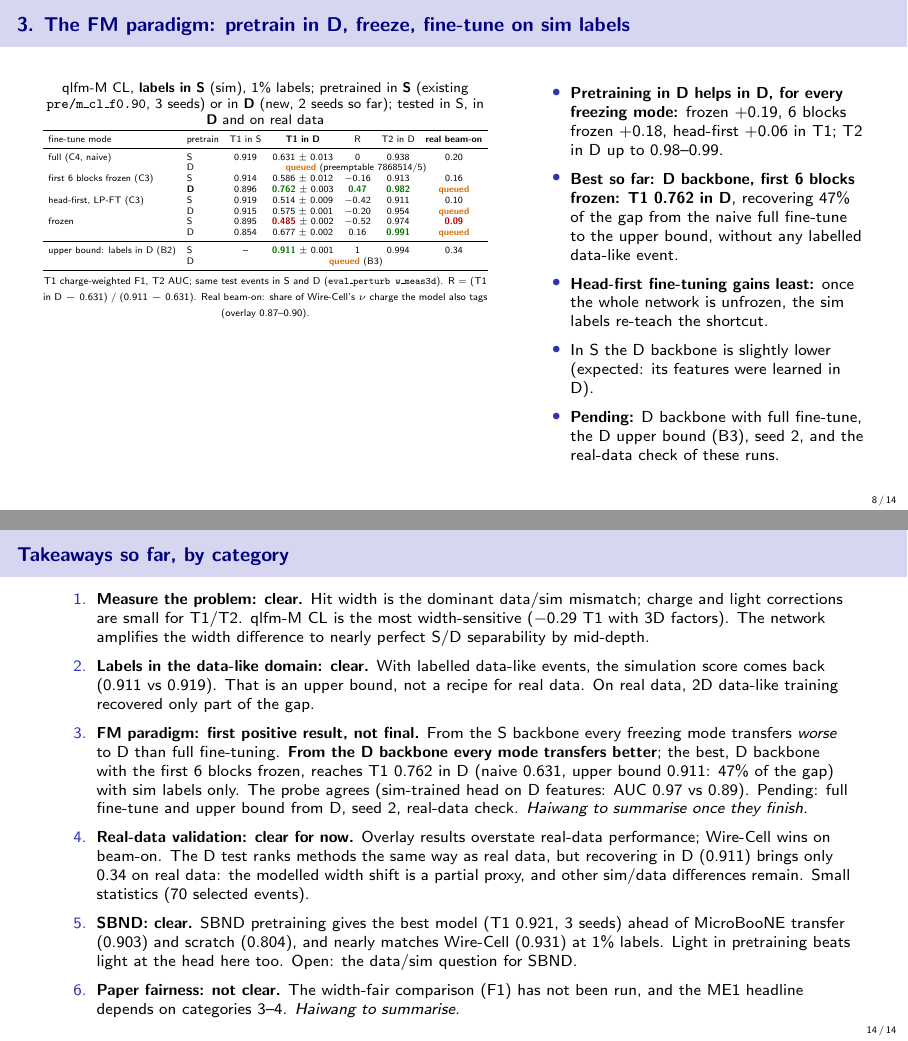
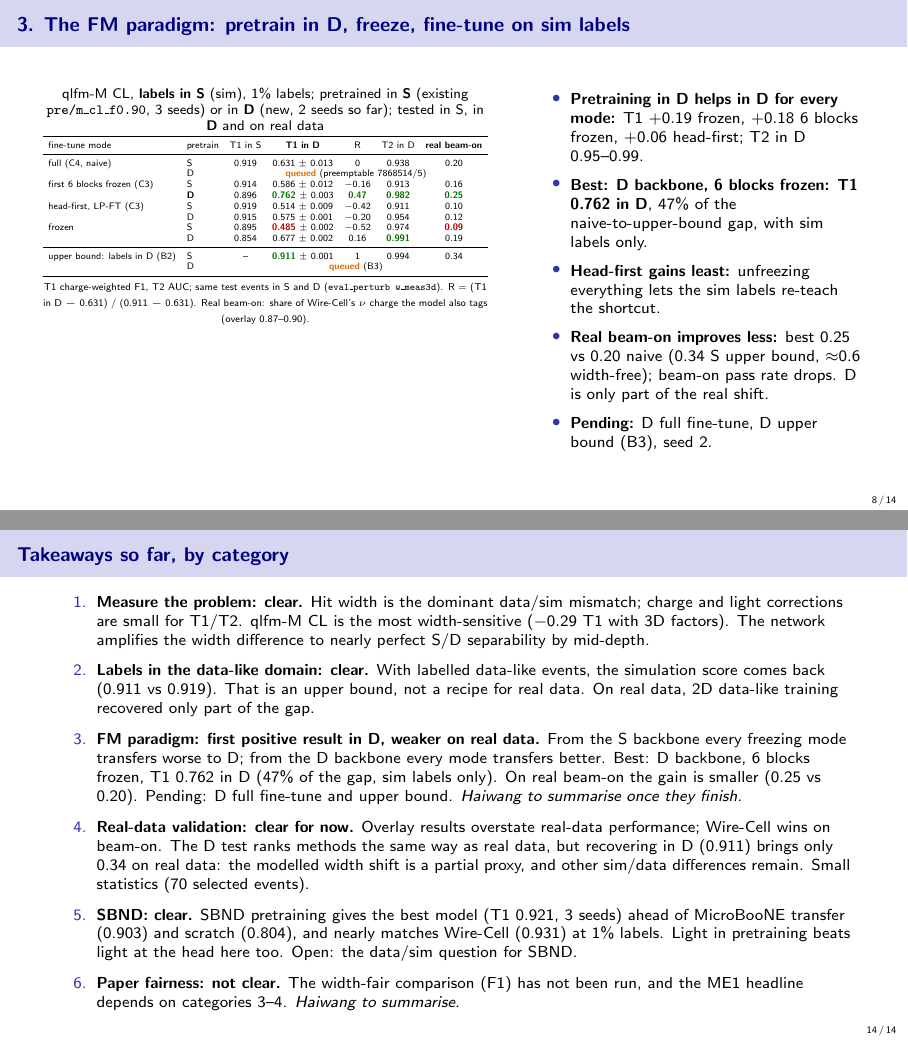
Before and after one commit to HaiwangYu/fm4npp-lartpc, LaTeX slides (multi-modal-qlmatch/docs/experiments-live-tex/experiments-live.tex): pages 8 and 14 of 14, joined at a grey line. Compiled offline with pdfLaTeX.

Commit message:
Live deck: real beam-on check of the D-pretrained runs (hit agreement up, best 0.25 vs 0.20 naive; event-level pass rate down), takeaway updated
Co-Authored-By: Claude Opus 5.5 <noreply@anthropic.com>
Claude-Session: https://claude.ai/code/session_01UyNww53ddDua1UGvZUcHmU

```diff
--- a/multi-modal-qlmatch/docs/experiments-live-tex/experiments-live.tex
+++ b/multi-modal-qlmatch/docs/experiments-live-tex/experiments-live.tex
@@ -23,11 +23,11 @@
 \newcommand{\iss}[1]{\href{\gh/issues/#1}{\color{blue!60!black}\##1}}
 \newcommand{\doc}[1]{\href{\gh/blob/main/multi-modal-qlmatch/docs/#1}{\color{blue!60!black}\texttt{#1}}}
 \setlength{\tabcolsep}{4pt}
-\newcommand{\updated}{2026-11-20 13:19 UTC}
+\newcommand{\updated}{2026-11-20 13:33 UTC}
 % real beam-on agreement of the D-pretrained runs (filled when the reports finish)
-\newcommand{\PDfbReal}{\que}
-\newcommand{\PDlpReal}{\que}
-\newcommand{\PDfrReal}{\que}
+\newcommand{\PDfbReal}{\good{0.25}}
+\newcommand{\PDlpReal}{0.12}
+\newcommand{\PDfrReal}{0.19}
 
 \title{qlfm experiments: live status}
 \subtitle{Planned, running and finished tests, with results and takeaways}
@@ -262,11 +262,11 @@
     \end{column}
     \begin{column}{0.42\textwidth}
       \begin{itemize}\setlength{\itemsep}{3pt}
-        \item \textbf{Pretraining in D helps in D, for every freezing mode:} frozen $+0.19$, 6 blocks frozen $+0.18$, head-first $+0.06$ in T1; T2 in D up to 0.98--0.99.
-        \item \textbf{Best so far: D backbone, first 6 blocks frozen: T1 0.762 in D}, recovering 47\% of the gap from the naive full fine-tune to the upper bound, without any labelled data-like event.
-        \item \textbf{Head-first fine-tuning gains least:} once the whole network is unfrozen, the sim labels re-teach the shortcut.
-        \item In S the D backbone is slightly lower (expected: its features were learned in D).
-        \item \textbf{Pending:} D backbone with full fine-tune, the D upper bound (B3), seed 2, and the real-data check of these runs.
+        \item \textbf{Pretraining in D helps in D for every mode:} T1 $+0.19$ frozen, $+0.18$ 6 blocks frozen, $+0.06$ head-first; T2 in D 0.95--0.99.
+        \item \textbf{Best: D backbone, 6 blocks frozen: T1 0.762 in D}, 47\% of the naive-to-upper-bound gap, with sim labels only.
+        \item \textbf{Head-first gains least:} unfreezing everything lets the sim labels re-teach the shortcut.
+        \item \textbf{Real beam-on improves less:} best 0.25 vs 0.20 naive (0.34 S upper bound, $\approx$0.6 width-free); beam-on pass rate drops. D is only part of the real shift.
+        \item \textbf{Pending:} D full fine-tune, D upper bound (B3), seed 2.
       \end{itemize}
     \end{column}
   \end{columns}
@@ -435,7 +435,7 @@
   \begin{enumerate}\setlength{\itemsep}{4pt}
     \item \textbf{Measure the problem: clear.} Hit width is the dominant data/sim mismatch; charge and light corrections are small for T1/T2. qlfm-M CL is the most width-sensitive ($-0.29$ T1 with 3D factors). The network amplifies the width difference to nearly perfect S/D separability by mid-depth.
     \item \textbf{Labels in the data-like domain: clear.} With labelled data-like events, the simulation score comes back (0.911 vs 0.919). That is an upper bound, not a recipe for real data. On real data, 2D data-like training recovered only part of the gap.
-    \item \textbf{FM paradigm: first positive result, not final.} From the S backbone every freezing mode transfers \emph{worse} to D than full fine-tuning. \textbf{From the D backbone every mode transfers better}; the best, D backbone with the first 6 blocks frozen, reaches T1 0.762 in D (naive 0.631, upper bound 0.911: 47\% of the gap) with sim labels only. The probe agrees (sim-trained head on D features: AUC 0.97 vs 0.89). Pending: full fine-tune and upper bound from D, seed 2, real-data check. \textit{Haiwang to summarise once they finish.}
+    \item \textbf{FM paradigm: first positive result in D, weaker on real data.} From the S backbone every freezing mode transfers worse to D; from the D backbone every mode transfers better. Best: D backbone, 6 blocks frozen, T1 0.762 in D (47\% of the gap, sim labels only). On real beam-on the gain is smaller (0.25 vs 0.20). Pending: D full fine-tune and upper bound. \textit{Haiwang to summarise once they finish.}
     \item \textbf{Real-data validation: clear for now.} Overlay results overstate real-data performance; Wire-Cell wins on beam-on. The D test ranks methods the same way as real data, but recovering in D (0.911) brings only 0.34 on real data: the modelled width shift is a partial proxy, and other sim/data differences remain. Small statistics (70 selected events).
     \item \textbf{SBND: clear.} SBND pretraining gives the best model (T1 0.921, 3 seeds) ahead of MicroBooNE transfer (0.903) and scratch (0.804), and nearly matches Wire-Cell (0.931) at 1\% labels. Light in pretraining beats light at the head here too. Open: the data/sim question for SBND.
     \item \textbf{Paper fairness: not clear.} The width-fair comparison (F1) has not been run, and the ME1 headline depends on categories 3--4. \textit{Haiwang to summarise.}
```
Also changed, not shown: multi-modal-qlmatch/docs/experiments-live.pdf.
